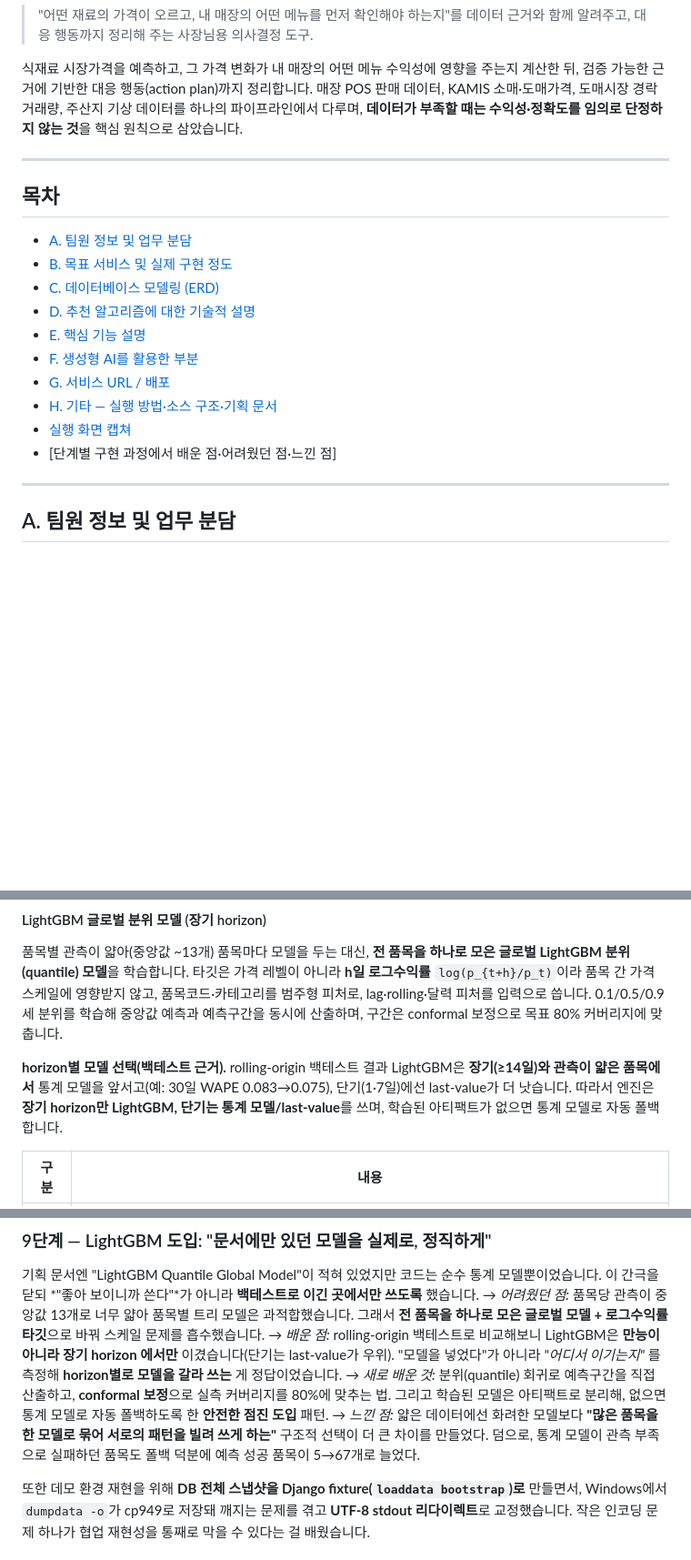
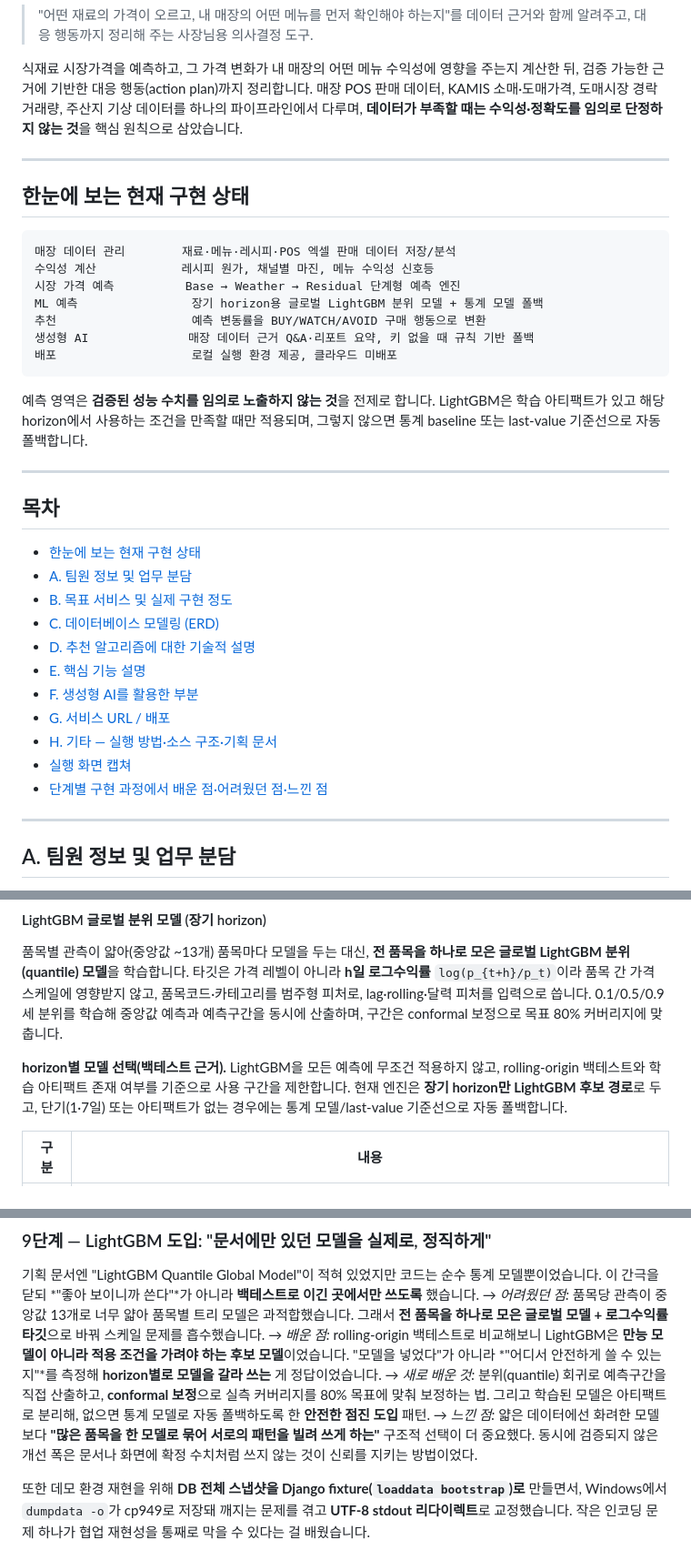
Before and after one commit to Seongmiin2/BossProfit, a Markdown page: README.md, 3 parts joined by grey strips. Shown at 91% size. GitHub-like rendering; blank space fills up the shorter version.

Commit message:
docs: refine README implementation summary

````diff
--- a/README.md
+++ b/README.md
@@ -11,8 +11,27 @@
 
 ---
 
+## 한눈에 보는 현재 구현 상태
+
+```text
+매장 데이터 관리        재료·메뉴·레시피·POS 엑셀 판매 데이터 저장/분석
+수익성 계산            레시피 원가, 채널별 마진, 메뉴 수익성 신호등
+시장 가격 예측          Base → Weather → Residual 단계형 예측 엔진
+ML 예측                장기 horizon용 글로벌 LightGBM 분위 모델 + 통계 모델 폴백
+추천                   예측 변동률을 BUY/WATCH/AVOID 구매 행동으로 변환
+생성형 AI              매장 데이터 근거 Q&A·리포트 요약, 키 없을 때 규칙 기반 폴백
+배포                   로컬 실행 환경 제공, 클라우드 미배포
+```
+
+예측 영역은 **검증된 성능 수치를 임의로 노출하지 않는 것**을 전제로 합니다. LightGBM은
+학습 아티팩트가 있고 해당 horizon에서 사용하는 조건을 만족할 때만 적용되며, 그렇지 않으면
+통계 baseline 또는 last-value 기준선으로 자동 폴백합니다.
+
+---
+
 ## 목차
 
+- [한눈에 보는 현재 구현 상태](#한눈에-보는-현재-구현-상태)
 - [A. 팀원 정보 및 업무 분담](#a-팀원-정보-및-업무-분담)
 - [B. 목표 서비스 및 실제 구현 정도](#b-목표-서비스-및-실제-구현-정도)
 - [C. 데이터베이스 모델링 (ERD)](#c-데이터베이스-모델링-erd)
@@ -22,7 +41,8 @@
 - [G. 서비스 URL / 배포](#g-서비스-url--배포)
 - [H. 기타 — 실행 방법·소스 구조·기획 문서](#h-기타--실행-방법소스-구조기획-문서)
 - [실행 화면 캡쳐](#실행-화면-캡쳐)
-- [단계별 구현 과정에서 배운 점·어려웠던 점·느낀 점]
+- [단계별 구현 과정에서 배운 점·어려웠던 점·느낀 점](#단계별-구현-과정에서-배운-점어려웠던-점느낀-점)
+
 ---
 
 ## A. 팀원 정보 및 업무 분담
@@ -203,10 +223,10 @@ horizon에서 base를 **마지막 값(naive)으로 fallback**합니다. 즉 *우
 0.1/0.5/0.9 세 분위를 학습해 중앙값 예측과 예측구간을 동시에 산출하며,
 구간은 conformal 보정으로 목표 80% 커버리지에 맞춥니다.
 
-**horizon별 모델 선택(백테스트 근거).** rolling-origin 백테스트 결과 LightGBM은
-**장기(≥14일)와 관측이 얇은 품목에서** 통계 모델을 앞서고(예: 30일 WAPE 0.083→0.075),
-단기(1·7일)에선 last-value가 더 낫습니다. 따라서 엔진은 **장기 horizon만 LightGBM,
-단기는 통계 모델/last-value**를 쓰며, 학습된 아티팩트가 없으면 통계 모델로 자동 폴백합니다.
+**horizon별 모델 선택(백테스트 근거).** LightGBM을 모든 예측에 무조건 적용하지 않고,
+rolling-origin 백테스트와 학습 아티팩트 존재 여부를 기준으로 사용 구간을 제한합니다.
+현재 엔진은 **장기 horizon만 LightGBM 후보 경로**로 두고, 단기(1·7일) 또는 아티팩트가
+없는 경우에는 통계 모델/last-value 기준선으로 자동 폴백합니다.
 
 | 구분 | 내용 |
 | --- | --- |
@@ -570,15 +590,15 @@ LLM이 그럴듯한 거짓 수치를 만들지 않게 하는 게 관건이었습
 → *어려웠던 점:* 품목당 관측이 중앙값 13개로 너무 얇아 품목별 트리 모델은 과적합했습니다.
 그래서 **전 품목을 하나로 모은 글로벌 모델 + 로그수익률 타깃**으로 바꿔 스케일 문제를
 흡수했습니다.
-→ *배운 점:* rolling-origin 백테스트로 비교해보니 LightGBM은 **만능이 아니라 장기 horizon
-에서만** 이겼습니다(단기는 last-value가 우위). "모델을 넣었다"가 아니라 *"어디서 이기는지"*
-를 측정해 **horizon별로 모델을 갈라 쓰는** 게 정답이었습니다.
+→ *배운 점:* rolling-origin 백테스트로 비교해보니 LightGBM은 **만능 모델이 아니라 적용
+조건을 가려야 하는 후보 모델**이었습니다. "모델을 넣었다"가 아니라 *"어디서 안전하게 쓸 수
+있는지"*를 측정해 **horizon별로 모델을 갈라 쓰는** 게 정답이었습니다.
 → *새로 배운 것:* 분위(quantile) 회귀로 예측구간을 직접 산출하고, **conformal 보정**으로
-실측 커버리지를 80%에 맞추는 법. 그리고 학습된 모델은 아티팩트로 분리해, 없으면 통계
-모델로 자동 폴백하도록 한 **안전한 점진 도입** 패턴.
+실측 커버리지를 80% 목표에 맞춰 보정하는 법. 그리고 학습된 모델은 아티팩트로 분리해,
+없으면 통계 모델로 자동 폴백하도록 한 **안전한 점진 도입** 패턴.
 → *느낀 점:* 얇은 데이터에선 화려한 모델보다 **"많은 품목을 한 모델로 묶어 서로의 패턴을
-빌려 쓰게 하는"** 구조적 선택이 더 큰 차이를 만들었다. 덤으로, 통계 모델이 관측 부족으로
-실패하던 품목도 폴백 덕분에 예측 성공 품목이 5→67개로 늘었다.
+빌려 쓰게 하는"** 구조적 선택이 더 중요했다. 동시에 검증되지 않은 개선 폭은 문서나 화면에
+확정 수치처럼 쓰지 않는 것이 신뢰를 지키는 방법이었다.
 
 또한 데모 환경 재현을 위해 **DB 전체 스냅샷을 Django fixture(`loaddata bootstrap`)로**
 만들면서, Windows에서 `dumpdata -o`가 cp949로 저장돼 깨지는 문제를 겪고 **UTF-8 stdout
````
Also changed, not shown: other parts of README.md (+2 -2 lines).
